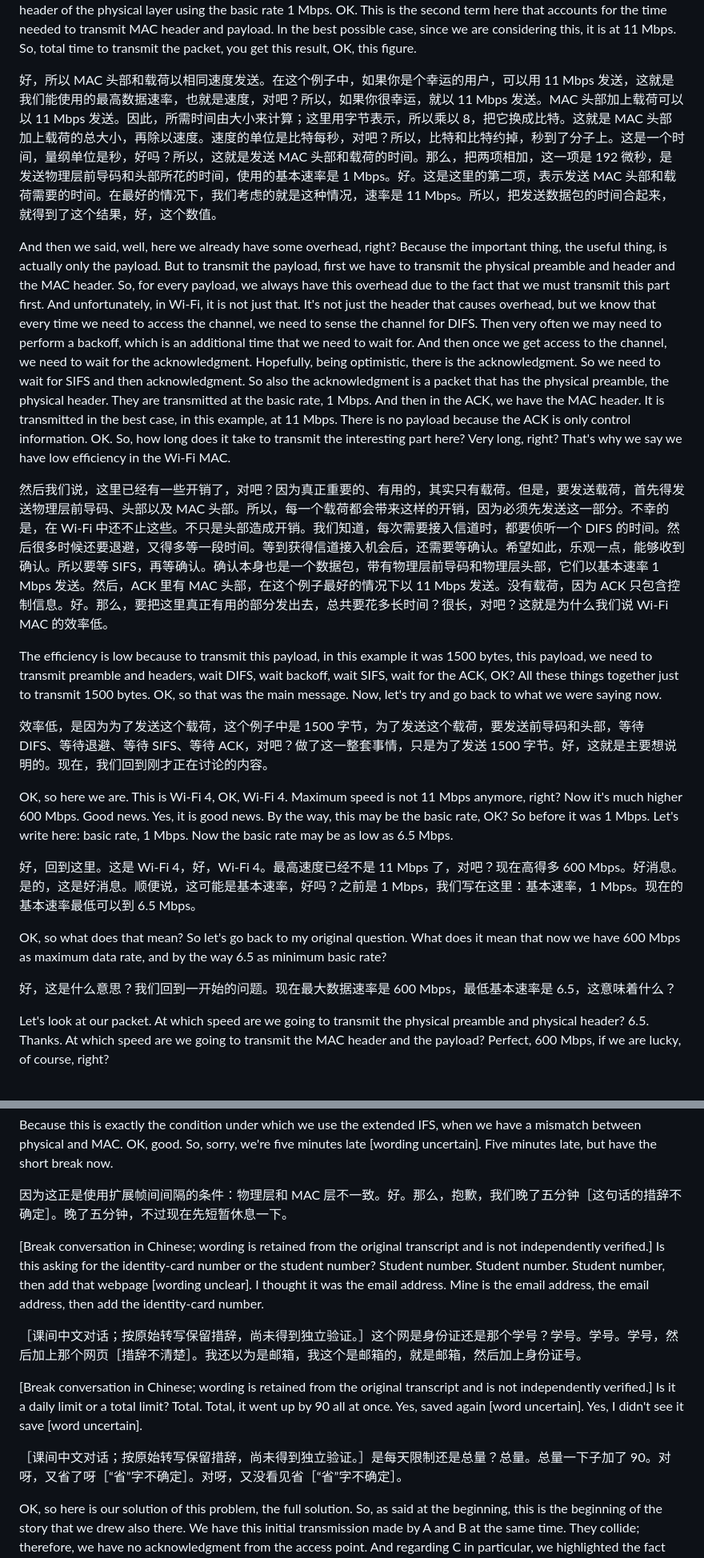
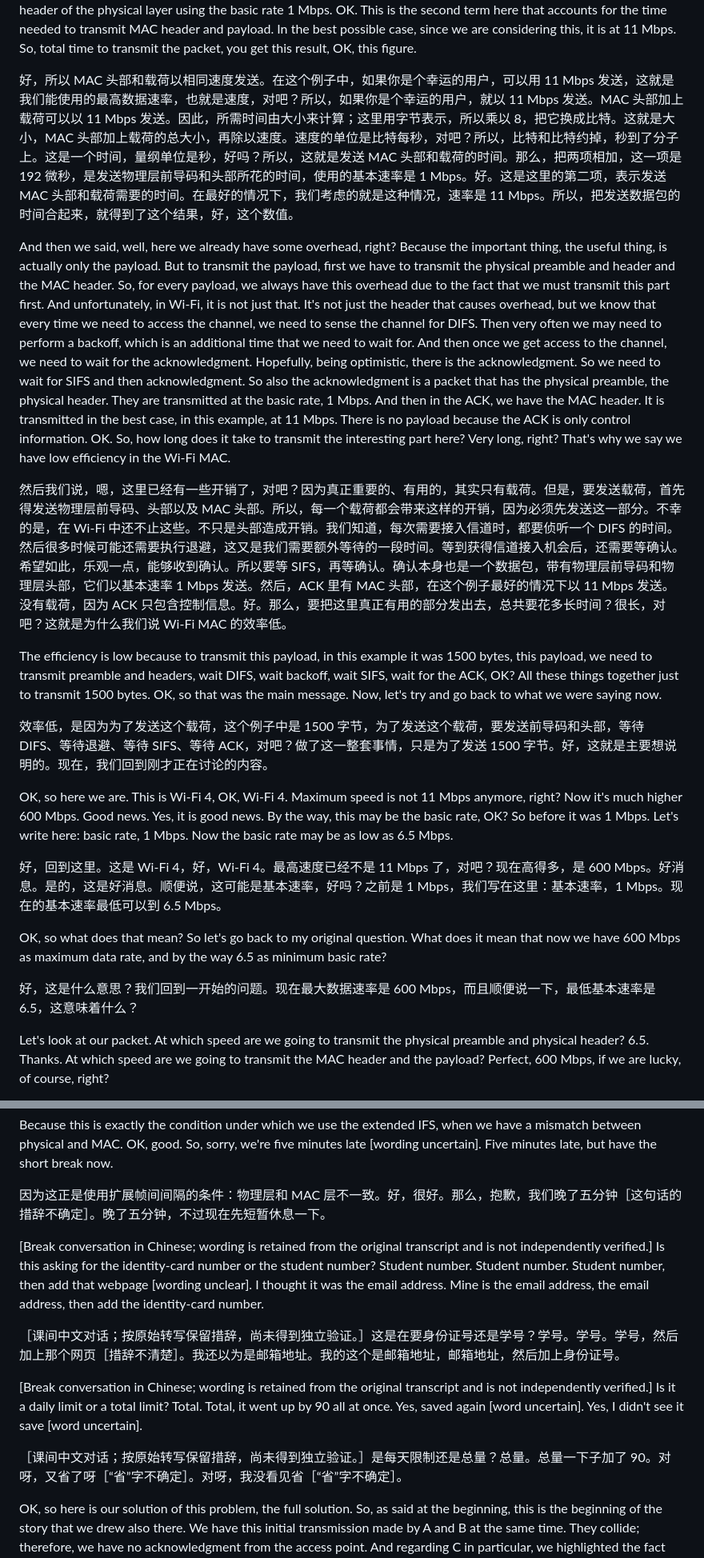
Before and after one commit to fresh-little-lemon/mobile-sensor-network-course, a Markdown page: bilingual/20261013-1000.en-zh.md, 2 parts joined by grey strips. Shown at 80% size. GitHub-like rendering.

```diff
--- a/bilingual/20261013-1000.en-zh.md
+++ b/bilingual/20261013-1000.en-zh.md
@@ -50,11 +50,11 @@ OK. Then you have the MAC header, right? Then we have to transmit the MAC header
 
 OK, so the MAC header and payload are transmitted at the same speed. In this example, if you are a lucky user and you can transmit at 11 Mbps, that is the maximum data rate, speed, right, that we can use. So, if you are a lucky user, you are transmitting at 11 Mbps. You can transmit the MAC header plus the payload at 11 Mbps. So the time needed is given by the size; this is expressed in bytes, so I multiply by 8 to express it in bits. This is the size, total size of MAC header plus payload, divided by the speed. The speed is bits per second, right? So bit and bit go away; seconds go to the numerator. This is a time. The dimensional unit is time in seconds, OK? So this is the time to transmit MAC header and payload. So, summing up the two terms, this is the time, 192 microseconds, used to transmit the preamble and header of the physical layer using the basic rate 1 Mbps. OK. This is the second term here that accounts for the time needed to transmit MAC header and payload. In the best possible case, since we are considering this, it is at 11 Mbps. So, total time to transmit the packet, you get this result, OK, this figure.
 
-好，所以 MAC 头部和载荷以相同速度发送。在这个例子中，如果你是个幸运的用户，可以用 11 Mbps 发送，这就是我们能使用的最高数据速率，也就是速度，对吧？所以，如果你很幸运，就以 11 Mbps 发送。MAC 头部加上载荷可以以 11 Mbps 发送。因此，所需时间由大小来计算；这里用字节表示，所以乘以 8，把它换成比特。这就是 MAC 头部加上载荷的总大小，再除以速度。速度的单位是比特每秒，对吧？所以，比特和比特约掉，秒到了分子上。这是一个时间，量纲单位是秒，好吗？所以，这就是发送 MAC 头部和载荷的时间。那么，把两项相加，这一项是 192 微秒，是发送物理层前导码和头部所花的时间，使用的基本速率是 1 Mbps。好。这是这里的第二项，表示发送 MAC 头部和载荷需要的时间。在最好的情况下，我们考虑的就是这种情况，速率是 11 Mbps。所以，把发送数据包的时间合起来，就得到了这个结果，好，这个数值。
+好，所以 MAC 头部和载荷以相同速度发送。在这个例子中，如果你是个幸运的用户，可以用 11 Mbps 发送，这就是我们能使用的最高数据速率，也就是速度，对吧？所以，如果你是个幸运的用户，就以 11 Mbps 发送。MAC 头部加上载荷可以以 11 Mbps 发送。因此，所需时间由大小来计算；这里用字节表示，所以乘以 8，把它换成比特。这就是大小，MAC 头部加上载荷的总大小，再除以速度。速度的单位是比特每秒，对吧？所以，比特和比特约掉，秒到了分子上。这是一个时间，量纲单位是秒，好吗？所以，这就是发送 MAC 头部和载荷的时间。那么，把两项相加，这一项是 192 微秒，是发送物理层前导码和头部所花的时间，使用的基本速率是 1 Mbps。好。这是这里的第二项，表示发送 MAC 头部和载荷需要的时间。在最好的情况下，我们考虑的就是这种情况，速率是 11 Mbps。所以，把发送数据包的时间合起来，就得到了这个结果，好，这个数值。
 
 And then we said, well, here we already have some overhead, right? Because the important thing, the useful thing, is actually only the payload. But to transmit the payload, first we have to transmit the physical preamble and header and the MAC header. So, for every payload, we always have this overhead due to the fact that we must transmit this part first. And unfortunately, in Wi-Fi, it is not just that. It's not just the header that causes overhead, but we know that every time we need to access the channel, we need to sense the channel for DIFS. Then very often we may need to perform a backoff, which is an additional time that we need to wait for. And then once we get access to the channel, we need to wait for the acknowledgment. Hopefully, being optimistic, there is the acknowledgment. So we need to wait for SIFS and then acknowledgment. So also the acknowledgment is a packet that has the physical preamble, the physical header. They are transmitted at the basic rate, 1 Mbps. And then in the ACK, we have the MAC header. It is transmitted in the best case, in this example, at 11 Mbps. There is no payload because the ACK is only control information. OK. So, how long does it take to transmit the interesting part here? Very long, right? That's why we say we have low efficiency in the Wi-Fi MAC.
 
-然后我们说，这里已经有一些开销了，对吧？因为真正重要的、有用的，其实只有载荷。但是，要发送载荷，首先得发送物理层前导码、头部以及 MAC 头部。所以，每一个载荷都会带来这样的开销，因为必须先发送这一部分。不幸的是，在 Wi-Fi 中还不止这些。不只是头部造成开销。我们知道，每次需要接入信道时，都要侦听一个 DIFS 的时间。然后很多时候还要退避，又得多等一段时间。等到获得信道接入机会后，还需要等确认。希望如此，乐观一点，能够收到确认。所以要等 SIFS，再等确认。确认本身也是一个数据包，带有物理层前导码和物理层头部，它们以基本速率 1 Mbps 发送。然后，ACK 里有 MAC 头部，在这个例子最好的情况下以 11 Mbps 发送。没有载荷，因为 ACK 只包含控制信息。好。那么，要把这里真正有用的部分发出去，总共要花多长时间？很长，对吧？这就是为什么我们说 Wi-Fi MAC 的效率低。
+然后我们说，嗯，这里已经有一些开销了，对吧？因为真正重要的、有用的，其实只有载荷。但是，要发送载荷，首先得发送物理层前导码、头部以及 MAC 头部。所以，每一个载荷都会带来这样的开销，因为必须先发送这一部分。不幸的是，在 Wi-Fi 中还不止这些。不只是头部造成开销。我们知道，每次需要接入信道时，都要侦听一个 DIFS 的时间。然后很多时候可能还需要执行退避，这又是我们需要额外等待的一段时间。等到获得信道接入机会后，还需要等确认。希望如此，乐观一点，能够收到确认。所以要等 SIFS，再等确认。确认本身也是一个数据包，带有物理层前导码和物理层头部，它们以基本速率 1 Mbps 发送。然后，ACK 里有 MAC 头部，在这个例子最好的情况下以 11 Mbps 发送。没有载荷，因为 ACK 只包含控制信息。好。那么，要把这里真正有用的部分发出去，总共要花多长时间？很长，对吧？这就是为什么我们说 Wi-Fi MAC 的效率低。
 
 The efficiency is low because to transmit this payload, in this example it was 1500 bytes, this payload, we need to transmit preamble and headers, wait DIFS, wait backoff, wait SIFS, wait for the ACK, OK? All these things together just to transmit 1500 bytes. OK, so that was the main message. Now, let's try and go back to what we were saying now.
 
@@ -62,11 +62,11 @@ The efficiency is low because to transmit this payload, in this example it was 1
 
 OK, so here we are. This is Wi-Fi 4, OK, Wi-Fi 4. Maximum speed is not 11 Mbps anymore, right? Now it's much higher 600 Mbps. Good news. Yes, it is good news. By the way, this may be the basic rate, OK? So before it was 1 Mbps. Let's write here: basic rate, 1 Mbps. Now the basic rate may be as low as 6.5 Mbps.
 
-好，回到这里。这是 Wi-Fi 4，好，Wi-Fi 4。最高速度已经不是 11 Mbps 了，对吧？现在高得多 600 Mbps。好消息。是的，这是好消息。顺便说，这可能是基本速率，好吗？之前是 1 Mbps，我们写在这里：基本速率，1 Mbps。现在的基本速率最低可以到 6.5 Mbps。
+好，回到这里。这是 Wi-Fi 4，好，Wi-Fi 4。最高速度已经不是 11 Mbps 了，对吧？现在高得多，是 600 Mbps。好消息。是的，这是好消息。顺便说，这可能是基本速率，好吗？之前是 1 Mbps，我们写在这里：基本速率，1 Mbps。现在的基本速率最低可以到 6.5 Mbps。
 
 OK, so what does that mean? So let's go back to my original question. What does it mean that now we have 600 Mbps as maximum data rate, and by the way 6.5 as minimum basic rate?
 
-好，这是什么意思？我们回到一开始的问题。现在最大数据速率是 600 Mbps，最低基本速率是 6.5，这意味着什么？
+好，这是什么意思？我们回到一开始的问题。现在最大数据速率是 600 Mbps，而且顺便说一下，最低基本速率是 6.5，这意味着什么？
 
 Let's look at our packet. At which speed are we going to transmit the physical preamble and physical header? 6.5. Thanks. At which speed are we going to transmit the MAC header and the payload? Perfect, 600 Mbps, if we are lucky, of course, right?
 
@@ -146,15 +146,15 @@ So also at the access point as well, the access point can hear that there is pow
 
 Because this is exactly the condition under which we use the extended IFS, when we have a mismatch between physical and MAC. OK, good. So, sorry, we're five minutes late [wording uncertain]. Five minutes late, but have the short break now.
 
-因为这正是使用扩展帧间间隔的条件：物理层和 MAC 层不一致。好。那么，抱歉，我们晚了五分钟［这句话的措辞不确定］。晚了五分钟，不过现在先短暂休息一下。
+因为这正是使用扩展帧间间隔的条件：物理层和 MAC 层不一致。好，很好。那么，抱歉，我们晚了五分钟［这句话的措辞不确定］。晚了五分钟，不过现在先短暂休息一下。
 
 [Break conversation in Chinese; wording is retained from the original transcript and is not independently verified.] Is this asking for the identity-card number or the student number? Student number. Student number. Student number, then add that webpage [wording unclear]. I thought it was the email address. Mine is the email address, the email address, then add the identity-card number.
 
-［课间中文对话；按原始转写保留措辞，尚未得到独立验证。］这个网是身份证还是那个学号？学号。学号。学号，然后加上那个网页［措辞不清楚］。我还以为是邮箱，我这个是邮箱的，就是邮箱，然后加上身份证号。
+［课间中文对话；按原始转写保留措辞，尚未得到独立验证。］这是在要身份证号还是学号？学号。学号。学号，然后加上那个网页［措辞不清楚］。我还以为是邮箱地址。我的这个是邮箱地址，邮箱地址，然后加上身份证号。
 
 [Break conversation in Chinese; wording is retained from the original transcript and is not independently verified.] Is it a daily limit or a total limit? Total. Total, it went up by 90 all at once. Yes, saved again [word uncertain]. Yes, I didn't see it save [word uncertain].
 
-［课间中文对话；按原始转写保留措辞，尚未得到独立验证。］是每天限制还是总量？总量。总量一下子加了 90。对呀，又省了呀［“省”字不确定］。对呀，又没看见省［“省”字不确定］。
+［课间中文对话；按原始转写保留措辞，尚未得到独立验证。］是每天限制还是总量？总量。总量一下子加了 90。对呀，又省了呀［“省”字不确定］。对呀，我没看见省［“省”字不确定］。
 
 OK, so here is our solution of this problem, the full solution. So, as said at the beginning, this is the beginning of the story that we drew also there. We have this initial transmission made by A and B at the same time. They collide; therefore, we have no acknowledgment from the access point. And regarding C in particular, we highlighted the fact that since we have this mismatch between what C essentially sees on the physical layer and the MAC layer, we are under the condition where we need to use the extended IFS, OK? Now, considering also the duration of the extended IFS, we have that in principle, if nothing happens, C will have to wait, right, till t0 plus 1.2. That's where we are.
 
```
Also changed, not shown: other parts of bilingual/20261013-1000.en-zh.md (+29 -29 lines).
